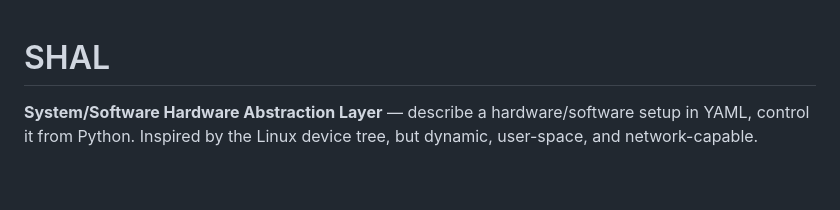
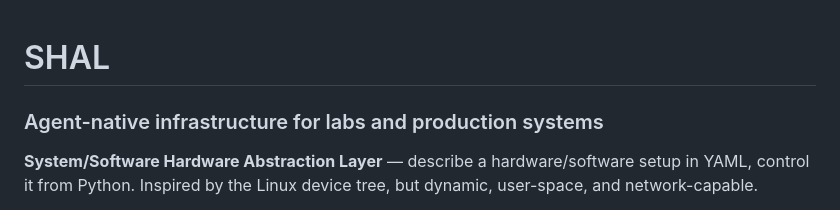
Before and after one commit to determlab/shal, a Markdown page: README.md, the part around the change. GitHub-like rendering; blank space fills up the shorter version.

Commit message:
docs: add tagline — Agent-native infrastructure for labs and production systems
Co-Authored-By: Claude Opus 4.8 <noreply@anthropic.com>

```diff
--- a/README.md
+++ b/README.md
@@ -1,4 +1,6 @@
 # SHAL
+
+### Agent-native infrastructure for labs and production systems
 
 **System/Software Hardware Abstraction Layer** — describe a hardware/software
 setup in YAML, control it from Python. Inspired by the Linux device tree, but
```
